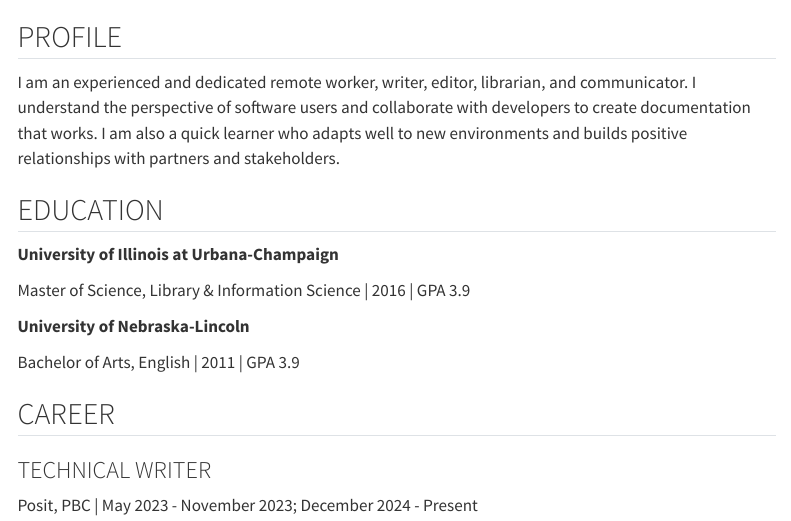
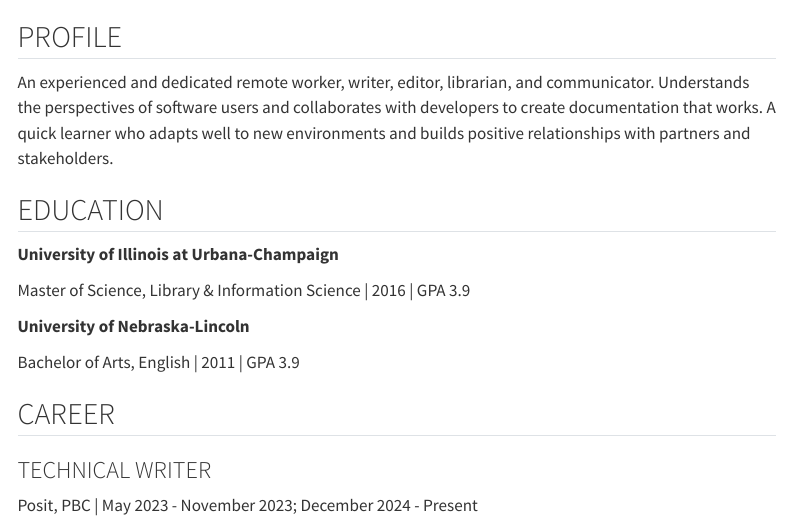
Before and after one commit to sarahsdao/sarah-sdao, a Quarto document (about.qmd): the page in a window 1100 px wide, from its top. Rendered offline with R 4.5, knitr and Pandoc in place of Quarto, with nearby package versions; menus at the side of the page are left out.

Commit message:
added LinkedIn icon; removed contact page; made some copy edits

```diff
--- a/_quarto.yml
+++ b/_quarto.yml
@@ -10,8 +10,11 @@ website:
         text: HOME
       - href: about.qmd
         text: RESUME
-      - href: contact.qmd
-        text: CONTACT
+
+    right:
+      - icon: linkedin
+        href: "https://www.linkedin.com/in/sarahsdao/"
+        aria-label: "LinkedIn Profile"
 
 format:
   html:
--- a/about.qmd
+++ b/about.qmd
@@ -6,7 +6,7 @@ format:
 
 ## PROFILE
 
-I am an experienced and dedicated remote worker, writer, editor, librarian, and communicator. I understand the perspective of software users and collaborate with developers to create documentation that works. I am also a quick learner who adapts well to new environments and builds positive relationships with partners and stakeholders.
+An experienced and dedicated remote worker, writer, editor, librarian, and communicator. Understands the perspectives of software users and collaborates with developers to create documentation that works. A quick learner who adapts well to new environments and builds positive relationships with partners and stakeholders.
 
 ## EDUCATION
 
```
Also changed, not shown: contact.qmd (deleted, +0 -12 lines), index.qmd (+1 -1 lines), docs/search.json, 2 other files.
